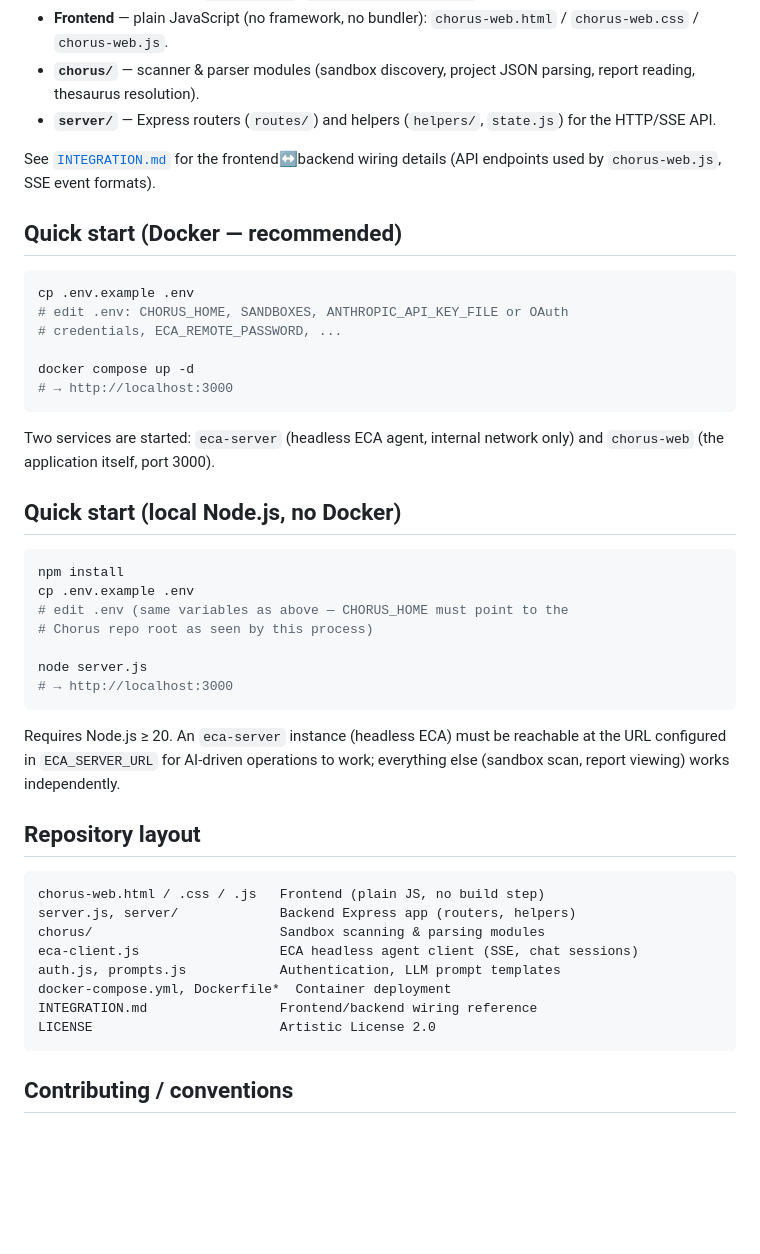
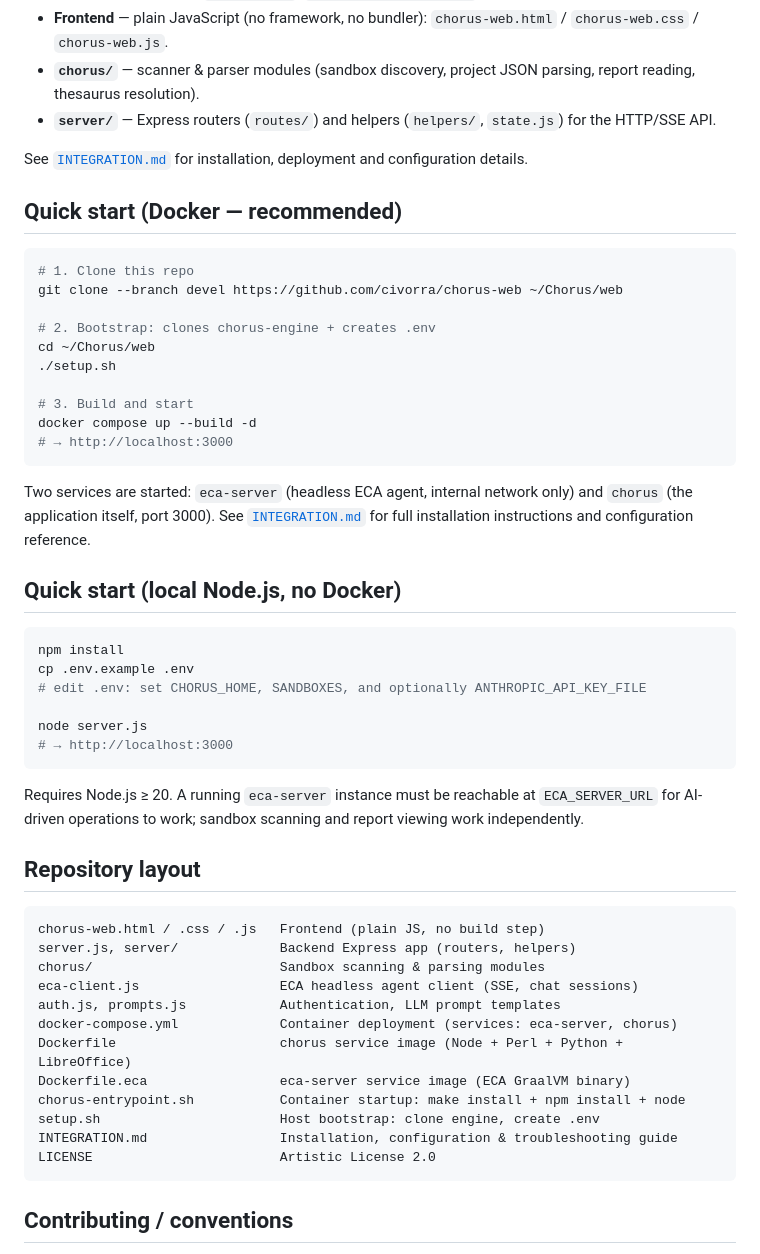
Before and after one commit to civorra/chorus-web, a Markdown page: README.md, the part around one of its changes. Drawn GitHub-style; blank space fills up the shorter version.

````diff
--- a/README.md
+++ b/README.md
@@ -32,38 +32,43 @@ real-world sandboxes. Not yet a packaged, distributed product — see
 - **`server/`** — Express routers (`routes/`) and helpers (`helpers/`,
   `state.js`) for the HTTP/SSE API.
 
-See [`INTEGRATION.md`](./INTEGRATION.md) for the frontend↔backend wiring
-details (API endpoints used by `chorus-web.js`, SSE event formats).
+See [`INTEGRATION.md`](./INTEGRATION.md) for installation, deployment and
+configuration details.
 
 ## Quick start (Docker — recommended)
 
 ```bash
-cp .env.example .env
-# edit .env: CHORUS_HOME, SANDBOXES, ANTHROPIC_API_KEY_FILE or OAuth
-# credentials, ECA_REMOTE_PASSWORD, ...
+# 1. Clone this repo
+git clone --branch devel https://github.com/civorra/chorus-web ~/Chorus/web
 
-docker compose up -d
+# 2. Bootstrap: clones chorus-engine + creates .env
+cd ~/Chorus/web
+./setup.sh
+
+# 3. Build and start
+docker compose up --build -d
 # → http://localhost:3000
 ```
 
 Two services are started: `eca-server` (headless ECA agent, internal network
-only) and `chorus-web` (the application itself, port 3000).
+only) and `chorus` (the application itself, port 3000). See
+[`INTEGRATION.md`](./INTEGRATION.md) for full installation instructions and
+configuration reference.
 
 ## Quick start (local Node.js, no Docker)
 
 ```bash
 npm install
 cp .env.example .env
-# edit .env (same variables as above — CHORUS_HOME must point to the
-# Chorus repo root as seen by this process)
+# edit .env: set CHORUS_HOME, SANDBOXES, and optionally ANTHROPIC_API_KEY_FILE
 
 node server.js
 # → http://localhost:3000
 ```
 
-Requires Node.js ≥ 20. An `eca-server` instance (headless ECA) must be
-reachable at the URL configured in `ECA_SERVER_URL` for AI-driven operations
-to work; everything else (sandbox scan, report viewing) works independently.
+Requires Node.js ≥ 20. A running `eca-server` instance must be reachable at
+`ECA_SERVER_URL` for AI-driven operations to work; sandbox scanning and report
+viewing work independently.
 
 ## Repository layout
 
@@ -73,8 +78,12 @@ server.js, server/             Backend Express app (routers, helpers)
 chorus/                        Sandbox scanning & parsing modules
 eca-client.js                  ECA headless agent client (SSE, chat sessions)
 auth.js, prompts.js            Authentication, LLM prompt templates
-docker-compose.yml, Dockerfile*  Container deployment
-INTEGRATION.md                 Frontend/backend wiring reference
+docker-compose.yml             Container deployment (services: eca-server, chorus)
+Dockerfile                     chorus service image (Node + Perl + Python + LibreOffice)
+Dockerfile.eca                 eca-server service image (ECA GraalVM binary)
+chorus-entrypoint.sh           Container startup: make install + npm install + node
+setup.sh                       Host bootstrap: clone engine, create .env
+INTEGRATION.md                 Installation, configuration & troubleshooting guide
 LICENSE                        Artistic License 2.0
 ```
 
````
Also changed, not shown: other parts of README.md (+1 -1 lines), LISEZMOI.md (+23 -15 lines).
